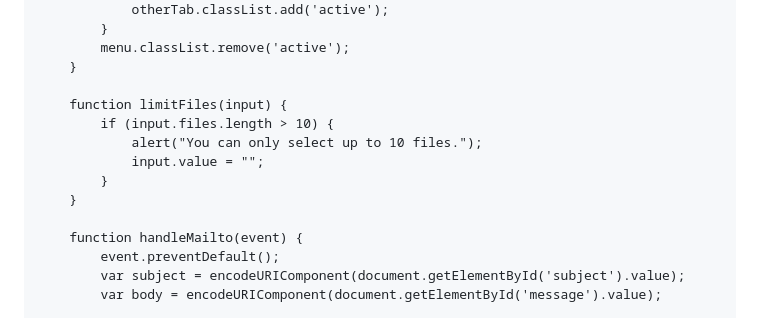
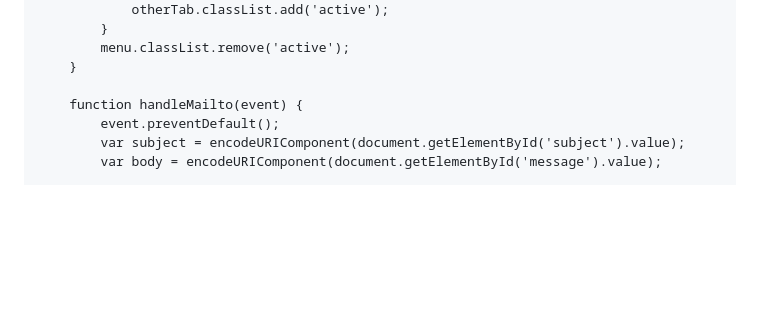
Before and after one commit to kongthean/kongthean, a Markdown page: README.md, the part around one of its changes. Drawn GitHub-style; blank space fills up the shorter version.

```diff
--- a/README.md
+++ b/README.md
@@ -397,13 +375,6 @@
             menu.classList.remove('active');
         }
 
-        function limitFiles(input) {
-            if (input.files.length > 10) {
-                alert("You can only select up to 10 files.");
-                input.value = "";
-            }
-        }
-
         function handleMailto(event) {
             event.preventDefault();
             var subject = encodeURIComponent(document.getElementById('subject').value);
```
Also changed, not shown: other parts of README.md (+11 -33 lines).
